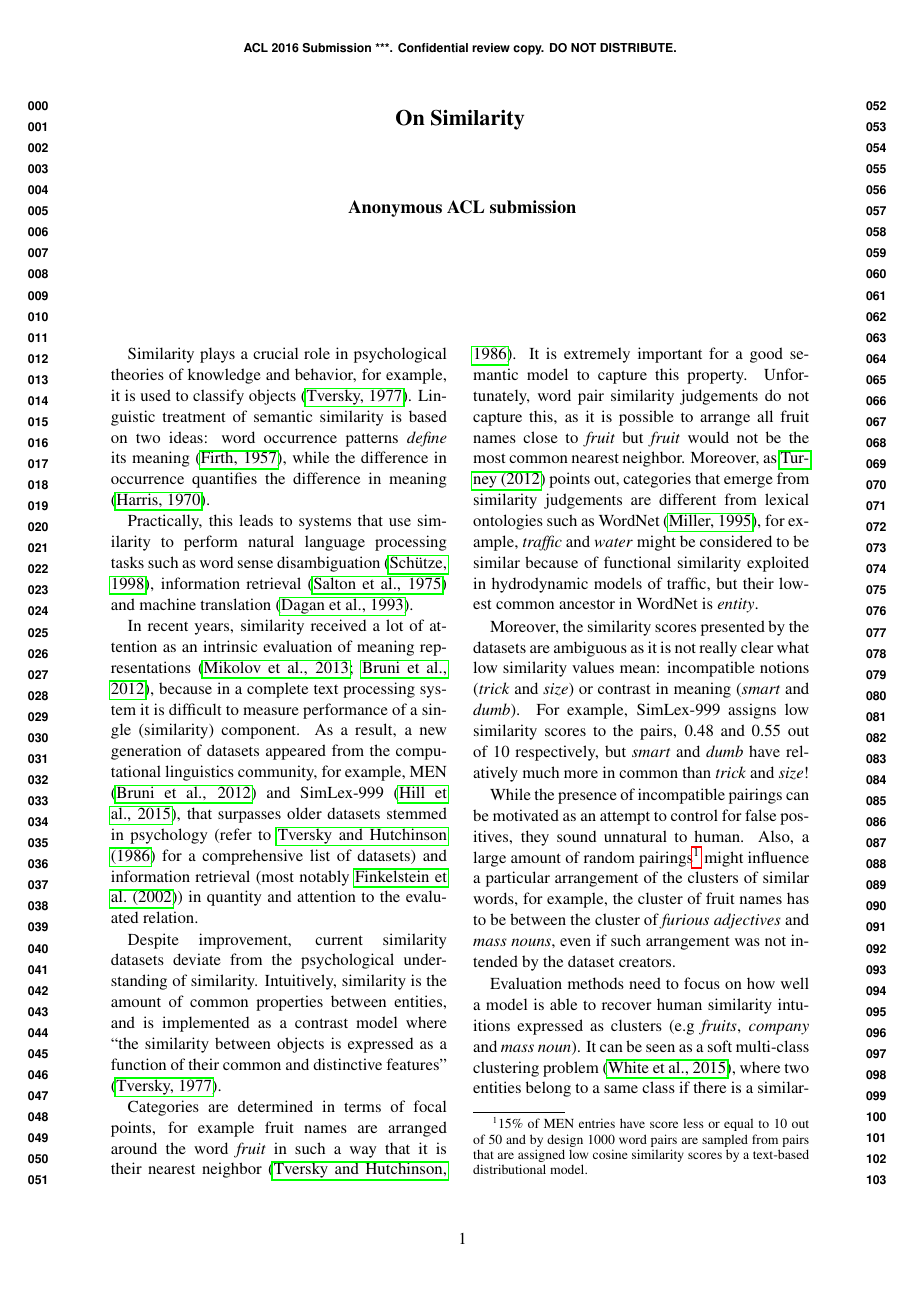
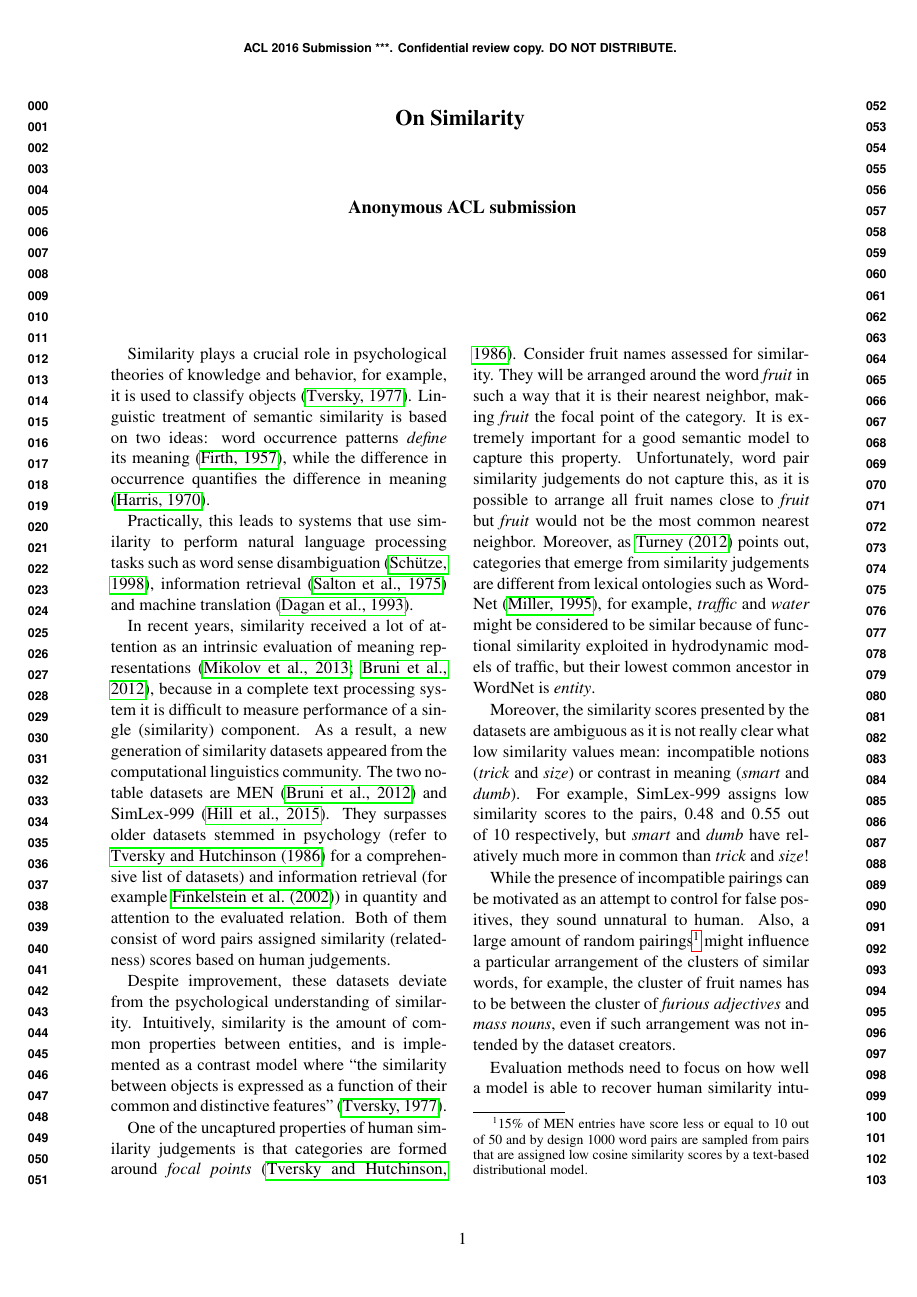
Before and after one commit to dimazest/2016-on-similarity, a LaTeX document (paper.tex): page 1 of 2. Compiled offline with pdfLaTeX.

Commit message:
another revision

```diff
--- a/paper.tex
+++ b/paper.tex
@@ -73,11 +73,11 @@ Linguistic treatment of semantic similarity is based on two ideas: word occurren
 
 Practically, this leads to systems that use similarity to perform natural language processing tasks such as word sense disambiguation \cite{Schutze:1998:AWS:972719.972724}, information retrieval \cite{Salton:1975:VSM:361219.361220} and machine translation \cite{Dagan:1993:CWS:981574.981596}.
 
-In recent years, similarity received a lot of attention as an intrinsic evaluation of meaning representations \cite{mikolov2013efficient,Bruni:2012:DST:2390524.2390544}, because in a complete text processing system it is difficult to measure performance of a single (similarity) component. As a result, a new generation of datasets appeared from the computational linguistics community, for example, MEN \cite{Bruni:2012:DST:2390524.2390544} and SimLex-999 \cite{hill2014simlex}, that surpasses older datasets stemmed in psychology (refer to \newcite{1986-13502-00119860101} for a comprehensive list of datasets) and information retrieval (most notably \newcite{2002:PSC:503104.503110}) in quantity and attention to the evaluated relation.
+In recent years, similarity received a lot of attention as an intrinsic evaluation of meaning representations \cite{mikolov2013efficient,Bruni:2012:DST:2390524.2390544}, because in a complete text processing system it is difficult to measure performance of a single (similarity) component. As a result, a new generation of similarity datasets appeared from the computational linguistics community. The two notable datasets are MEN \cite{Bruni:2012:DST:2390524.2390544} and SimLex-999 \cite{hill2014simlex}. They surpasses older datasets stemmed in psychology (refer to \newcite{1986-13502-00119860101} for a comprehensive list of datasets) and information retrieval (for example \newcite{2002:PSC:503104.503110}) in quantity and attention to the evaluated relation. Both of them consist of word pairs assigned similarity (relatedness) scores based on human judgements.
 
-Despite improvement, current similarity datasets deviate from the psychological understanding of similarity. Intuitively, similarity is the amount of common properties between entities, and is implemented as a contrast model where ``the similarity between objects is expressed as a function of their common and distinctive features'' \cite{Tversky1977}.
+Despite improvement, these datasets deviate from the psychological understanding of similarity. Intuitively, similarity is the amount of common properties between entities, and is implemented as a contrast model where ``the similarity between objects is expressed as a function of their common and distinctive features'' \cite{Tversky1977}.
 
-Categories are determined in terms of focal points, for example fruit names are arranged around the word \textit{fruit} in such a way that it is their nearest neighbor \cite{1986-13502-00119860101}. It is extremely important for a good semantic model to capture this property. Unfortunately, word pair similarity judgements do not capture this, as it is possible to arrange all fruit names close to \textit{fruit} but \textit{fruit} would not be the most common nearest neighbor. Moreover, as \newcite{turney2012domain} points out, categories that emerge from similarity judgements are different from lexical ontologies such as WordNet \cite{Miller:1995:WLD:219717.219748}, for example, \textit{traffic} and \textit{water} might be considered to be similar because of functional similarity exploited in hydrodynamic models of traffic, but their lowest common ancestor in WordNet is \textit{entity}.
+One of the uncaptured properties of human similarity judgements is that categories are formed around \emph{focal points} \cite{1986-13502-00119860101}. Consider fruit names assessed for similarity. They will be arranged around the word \textit{fruit} in such a way that it is their nearest neighbor, making \textit{fruit} the focal point of the category. It is extremely important for a good semantic model to capture this property. Unfortunately, word pair similarity judgements do not capture this, as it is possible to arrange all fruit names close to \textit{fruit} but \textit{fruit} would not be the most common nearest neighbor. Moreover, as \newcite{turney2012domain} points out, categories that emerge from similarity judgements are different from lexical ontologies such as WordNet \cite{Miller:1995:WLD:219717.219748}, for example, \textit{traffic} and \textit{water} might be considered to be similar because of functional similarity exploited in hydrodynamic models of traffic, but their lowest common ancestor in WordNet is \textit{entity}.
 
 Moreover, the similarity scores presented by the datasets are ambiguous as it is not really clear what low similarity values mean: incompatible notions (\textit{trick} and \textit{size}) or contrast in meaning (\textit{smart} and \textit{dumb}). For example, SimLex-999 assigns low similarity scores to the pairs, 0.48 and 0.55 out of 10 respectively, but \textit{smart} and \textit{dumb} have relatively much more in common than \textit{trick} and \textit{size}!
 
```
